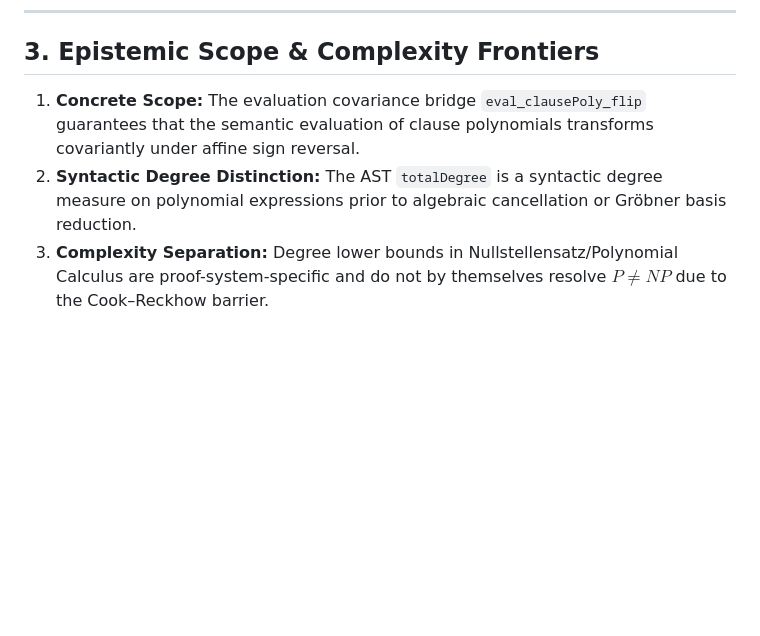
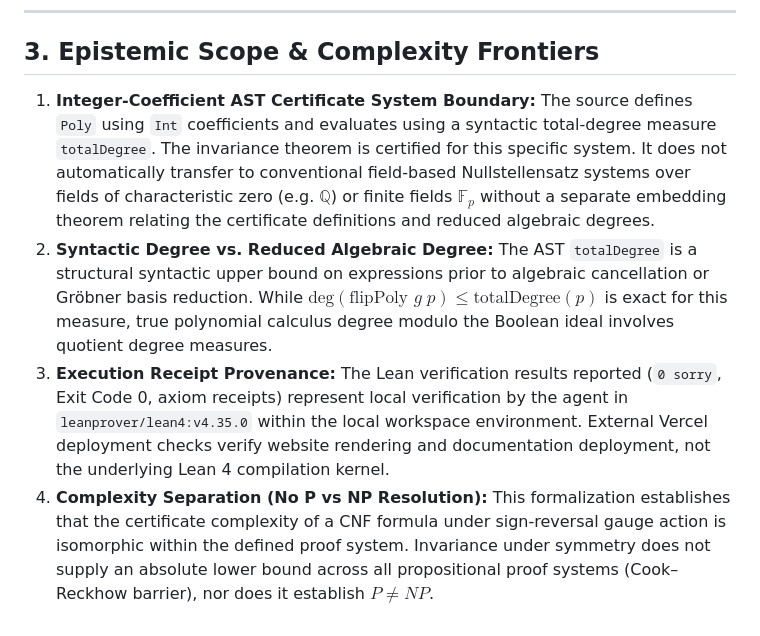
Before and after one commit to Mega-Therion/4Leibniz, a Markdown page: Leibniz/Complexity/NULLSTELLENSATZ_GAUGE_INVARIANCE_AUDIT.md, the part around the change. Drawn GitHub-style; blank space fills up the shorter version.

Commit message:
docs(Complexity): record epistemic scope boundaries and build receipt provenance in audit report

```diff
--- a/Leibniz/Complexity/NULLSTELLENSATZ_GAUGE_INVARIANCE_AUDIT.md
+++ b/Leibniz/Complexity/NULLSTELLENSATZ_GAUGE_INVARIANCE_AUDIT.md
@@ -88,6 +88,11 @@ Direct compilation executed against `leanprover/lean4:v4.35.0`:
 
 ## 3. Epistemic Scope & Complexity Frontiers
 
-1. **Concrete Scope:** The evaluation covariance bridge `eval_clausePoly_flip` guarantees that the semantic evaluation of clause polynomials transforms covariantly under affine sign reversal.
-2. **Syntactic Degree Distinction:** The AST `totalDegree` is a syntactic degree measure on polynomial expressions prior to algebraic cancellation or Gröbner basis reduction.
-3. **Complexity Separation:** Degree lower bounds in Nullstellensatz/Polynomial Calculus are proof-system-specific and do not by themselves resolve $P \ne NP$ due to the Cook–Reckhow barrier.
+1. **Integer-Coefficient AST Certificate System Boundary:**
+   The source defines `Poly` using `Int` coefficients and evaluates using a syntactic total-degree measure `totalDegree`. The invariance theorem is certified for this specific system. It does not automatically transfer to conventional field-based Nullstellensatz systems over fields of characteristic zero (e.g. $\mathbb{Q}$) or finite fields $\mathbb{F}_p$ without a separate embedding theorem relating the certificate definitions and reduced algebraic degrees.
+2. **Syntactic Degree vs. Reduced Algebraic Degree:**
+   The AST `totalDegree` is a structural syntactic upper bound on expressions prior to algebraic cancellation or Gröbner basis reduction. While $\text{deg}(\text{flipPoly } g \; p) \le \text{totalDegree}(p)$ is exact for this measure, true polynomial calculus degree modulo the Boolean ideal involves quotient degree measures.
+3. **Execution Receipt Provenance:**
+   The Lean verification results reported (`0 sorry`, Exit Code 0, axiom receipts) represent local verification by the agent in `leanprover/lean4:v4.35.0` within the local workspace environment. External Vercel deployment checks verify website rendering and documentation deployment, not the underlying Lean 4 compilation kernel.
+4. **Complexity Separation (No P vs NP Resolution):**
+   This formalization establishes that the certificate complexity of a CNF formula under sign-reversal gauge action is isomorphic within the defined proof system. Invariance under symmetry does not supply an absolute lower bound across all propositional proof systems (Cook–Reckhow barrier), nor does it establish $P \ne NP$.
```
